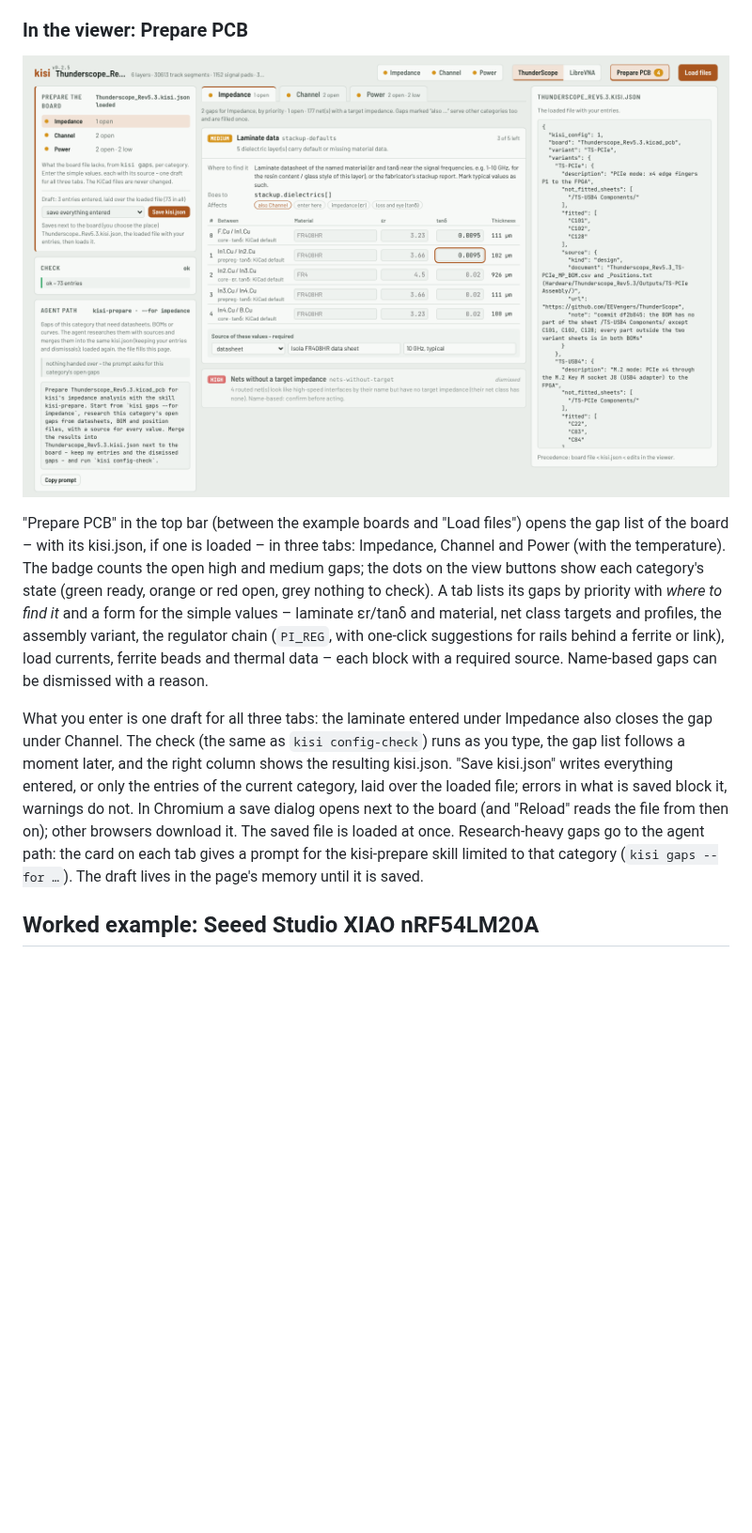
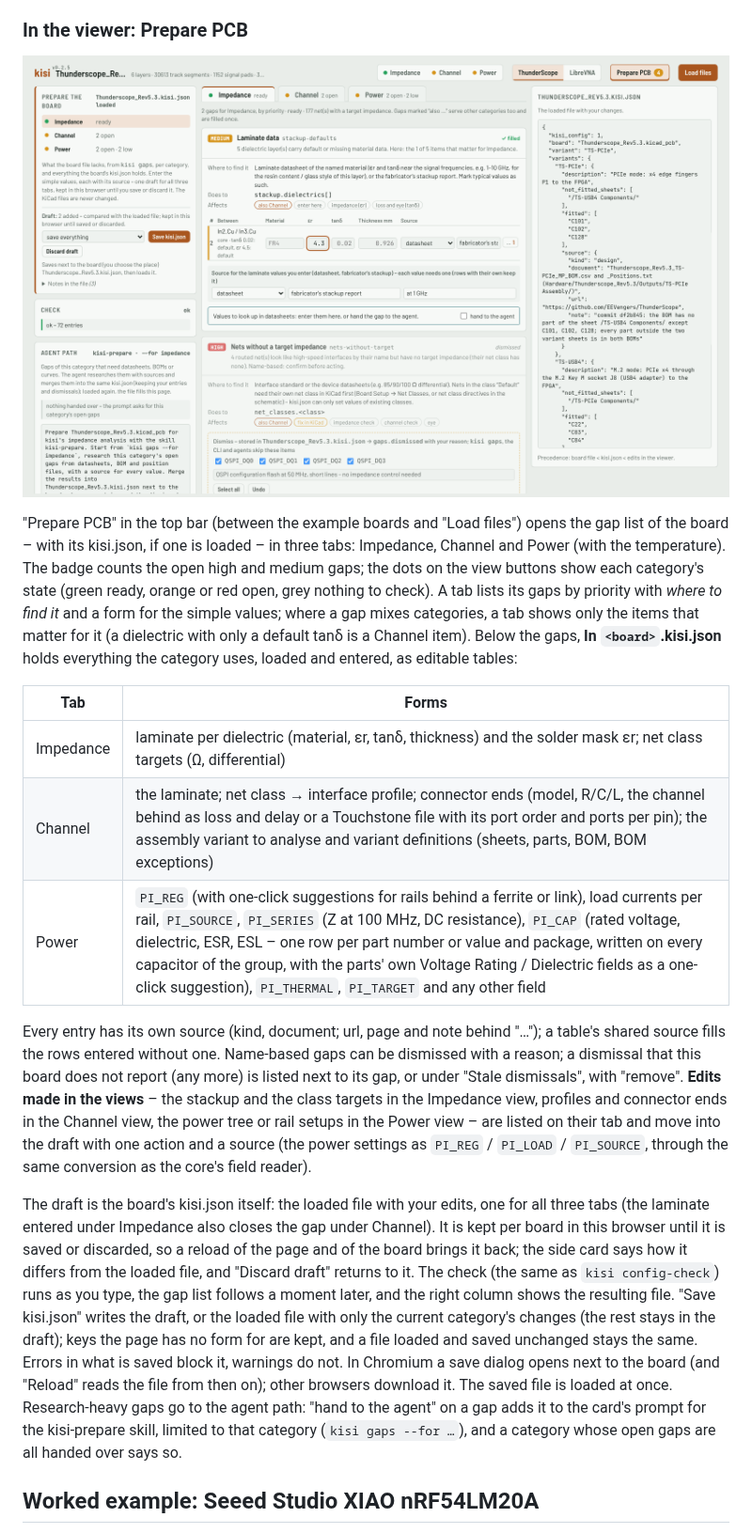
Before and after one commit to riehlies/kisi, a Markdown page: docs/preparing-a-board.md, the part around the change. Shown at 94% size. GitHub-like rendering; pictures changed too: docs/img/prepare.png; blank space fills up the shorter version.

```diff
--- a/docs/preparing-a-board.md
+++ b/docs/preparing-a-board.md
@@ -101,18 +101,35 @@ The syntax of every field and kisi.json key: [Field and kisi.json reference](ref
 its kisi.json, if one is loaded – in three tabs: Impedance, Channel and Power (with the temperature). The badge
 counts the open high and medium gaps; the dots on the view buttons show each category's state (green ready,
 orange or red open, grey nothing to check). A tab lists its gaps by priority with *where to find it* and a form
-for the simple values – laminate εr/tanδ and material, net class targets and profiles, the assembly variant, the
-regulator chain (`PI_REG`, with one-click suggestions for rails behind a ferrite or link), load currents, ferrite
-beads and thermal data – each block with a required source. Name-based gaps can be dismissed with a reason.
+for the simple values; where a gap mixes categories, a tab shows only the items that matter for it (a dielectric
+with only a default tanδ is a Channel item). Below the gaps, **In `<board>`.kisi.json** holds everything the
+category uses, loaded and entered, as editable tables:
 
-What you enter is one draft for all three tabs: the laminate entered under Impedance also closes the gap under
-Channel. The check (the same as `kisi config-check`) runs as you type, the gap list follows a moment later, and
-the right column shows the resulting kisi.json. "Save kisi.json" writes everything entered, or only the entries of
-the current category, laid over the loaded file; errors in what is saved block it, warnings do not. In Chromium a
-save dialog opens next to the board (and "Reload" reads the file from then on); other browsers download it. The
-saved file is loaded at once. Research-heavy gaps go to the agent path: the card on each tab gives a prompt for
-the kisi-prepare skill limited to that category (`kisi gaps --for …`). The draft lives in the page's memory until
-it is saved.
+| Tab | Forms |
+|---|---|
+| Impedance | laminate per dielectric (material, εr, tanδ, thickness) and the solder mask εr; net class targets (Ω, differential) |
+| Channel | the laminate; net class → interface profile; connector ends (model, R/C/L, the channel behind as loss and delay or a Touchstone file with its port order and ports per pin); the assembly variant to analyse and variant definitions (sheets, parts, BOM, BOM exceptions) |
+| Power | `PI_REG` (with one-click suggestions for rails behind a ferrite or link), load currents per rail, `PI_SOURCE`, `PI_SERIES` (Z at 100 MHz, DC resistance), `PI_CAP` (rated voltage, dielectric, ESR, ESL – one row per part number or value and package, written on every capacitor of the group, with the parts' own Voltage Rating / Dielectric fields as a one-click suggestion), `PI_THERMAL`, `PI_TARGET` and any other field |
+
+Every entry has its own source (kind, document; url, page and note behind "…"); a table's shared source fills the
+rows entered without one. Name-based gaps can be dismissed with a reason; a dismissal that this board does not
+report (any more) is listed next to its gap, or under "Stale dismissals", with "remove". **Edits made in the
+views** – the stackup and the class targets in the Impedance view, profiles and connector ends in the Channel
+view, the power tree or rail setups in the Power view – are listed on their tab and move into the draft with one
+action and a source (the power settings as `PI_REG` / `PI_LOAD` / `PI_SOURCE`, through the same conversion as the
+core's field reader).
+
+The draft is the board's kisi.json itself: the loaded file with your edits, one for all three tabs (the laminate
+entered under Impedance also closes the gap under Channel). It is kept per board in this browser until it is saved
+or discarded, so a reload of the page and of the board brings it back; the side card says how it differs from the
+loaded file, and "Discard draft" returns to it. The check (the same as `kisi config-check`) runs as you type, the
+gap list follows a moment later, and the right column shows the resulting file. "Save kisi.json" writes the
+draft, or the loaded file with only the current category's changes (the rest stays in the draft); keys the page
+has no form for are kept, and a file loaded and saved unchanged stays the same. Errors in what is saved block it,
+warnings do not. In Chromium a save dialog opens next to the board (and "Reload" reads the file from then on);
+other browsers download it. The saved file is loaded at once. Research-heavy gaps go to the agent path: "hand to
+the agent" on a gap adds it to the card's prompt for the kisi-prepare skill, limited to that category
+(`kisi gaps --for …`), and a category whose open gaps are all handed over says so.
 
 ## Worked example: Seeed Studio XIAO nRF54LM20A
 [`docs/examples/xiao-nrf54lm20a/XIAO nRF54LM20A.kisi.json`](examples/xiao-nrf54lm20a/XIAO%20nRF54LM20A.kisi.json)
```
Also changed, not shown: ARCHITECTURE.md (+9 -5 lines), docs/getting-started.md (+4 -2 lines), 5 other files.
